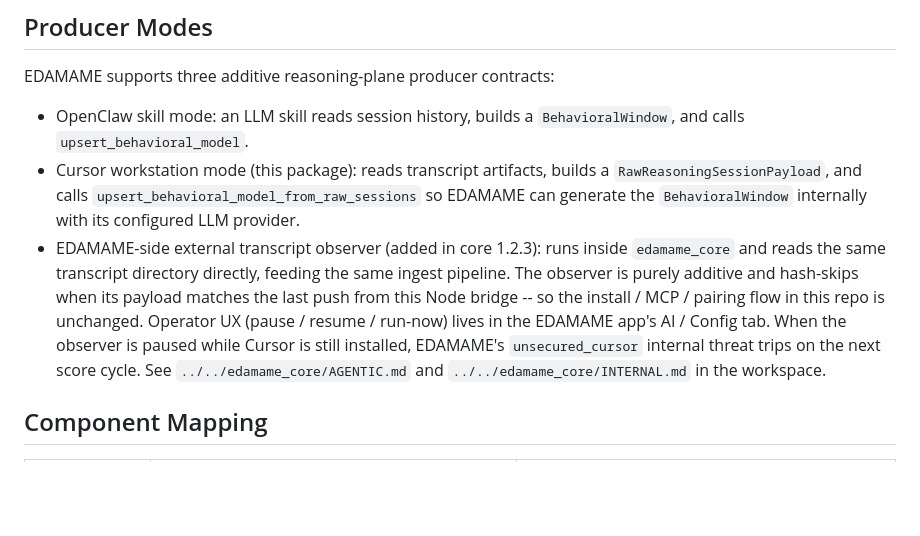
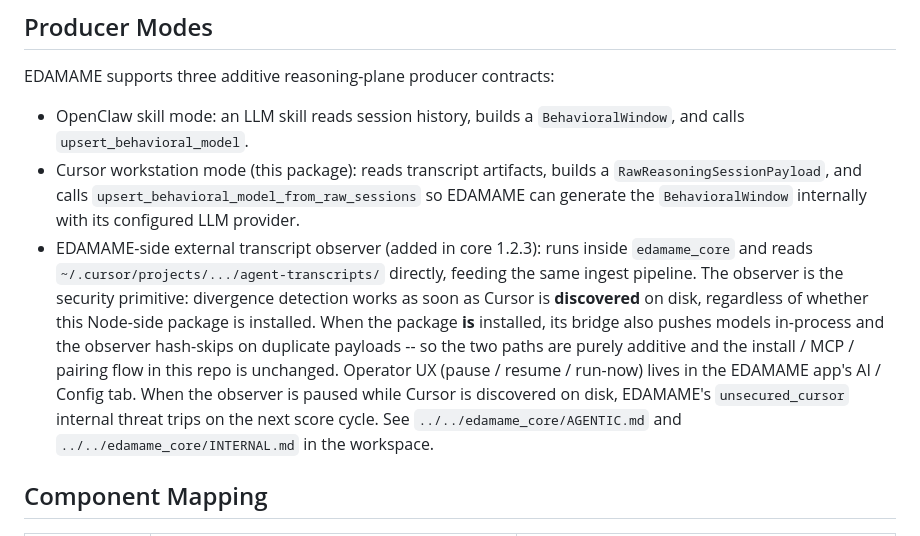
Before and after one commit to edamametechnologies/edamame_cursor, a Markdown page: docs/ARCHITECTURE.md, the part around the change. Rendered like a GitHub page; blank space fills up the shorter version.

Commit message:
docs: ARCHITECTURE clarifies observer covers discovered Cursor, plugin optional

```diff
--- a/docs/ARCHITECTURE.md
+++ b/docs/ARCHITECTURE.md
@@ -41,7 +41,7 @@ EDAMAME supports three additive reasoning-plane producer contracts:
 
 - OpenClaw skill mode: an LLM skill reads session history, builds a `BehavioralWindow`, and calls `upsert_behavioral_model`.
 - Cursor workstation mode (this package): reads transcript artifacts, builds a `RawReasoningSessionPayload`, and calls `upsert_behavioral_model_from_raw_sessions` so EDAMAME can generate the `BehavioralWindow` internally with its configured LLM provider.
-- EDAMAME-side external transcript observer (added in core 1.2.3): runs inside `edamame_core` and reads the same transcript directory directly, feeding the same ingest pipeline. The observer is purely additive and hash-skips when its payload matches the last push from this Node bridge -- so the install / MCP / pairing flow in this repo is unchanged. Operator UX (pause / resume / run-now) lives in the EDAMAME app's AI / Config tab. When the observer is paused while Cursor is still installed, EDAMAME's `unsecured_cursor` internal threat trips on the next score cycle. See `../../edamame_core/AGENTIC.md` and `../../edamame_core/INTERNAL.md` in the workspace.
+- EDAMAME-side external transcript observer (added in core 1.2.3): runs inside `edamame_core` and reads `~/.cursor/projects/.../agent-transcripts/` directly, feeding the same ingest pipeline. The observer is the security primitive: divergence detection works as soon as Cursor is **discovered** on disk, regardless of whether this Node-side package is installed. When the package **is** installed, its bridge also pushes models in-process and the observer hash-skips on duplicate payloads -- so the two paths are purely additive and the install / MCP / pairing flow in this repo is unchanged. Operator UX (pause / resume / run-now) lives in the EDAMAME app's AI / Config tab. When the observer is paused while Cursor is discovered on disk, EDAMAME's `unsecured_cursor` internal threat trips on the next score cycle. See `../../edamame_core/AGENTIC.md` and `../../edamame_core/INTERNAL.md` in the workspace.
 
 ## Component Mapping
 
```
